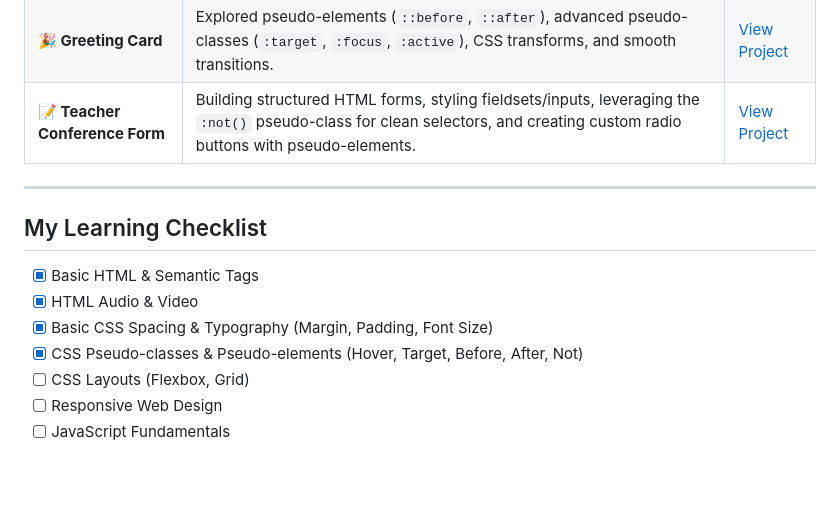
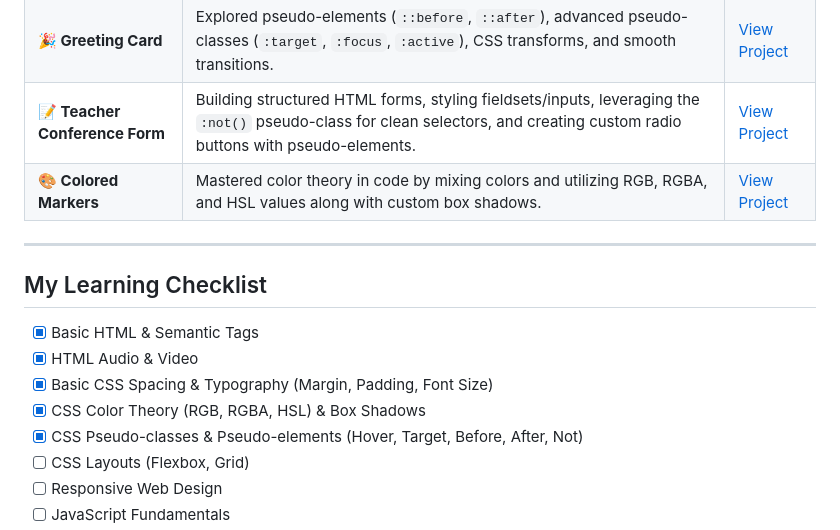
Before and after one commit to BR4DL4Y/fcc-journey, a Markdown page: README.md, the part around the change. GitHub-like rendering; blank space fills up the shorter version.

Commit message:
Add 'Colored Markers' project to README
Added a new project entry for 'Colored Markers' showcasing color theory and box shadows.

```diff
--- a/README.md
+++ b/README.md
@@ -43,6 +43,7 @@ To build a strong foundation in web development, practice every single day, and
 | **📰 Blog Post Card** | Practiced background gradients, Flexbox centering on `body`, card layout with rounded borders, and pseudo-classes (`:hover`). | [View Project](https://br4dl4y.github.io/fcc-journey/blog-post-card/) |
 | **🎉 Greeting Card** | Explored pseudo-elements (`::before`, `::after`), advanced pseudo-classes (`:target`, `:focus`, `:active`), CSS transforms, and smooth transitions. | [View Project](https://br4dl4y.github.io/fcc-journey/greeting-card/) |
 | **📝 Teacher Conference Form** | Building structured HTML forms, styling fieldsets/inputs, leveraging the `:not()` pseudo-class for clean selectors, and creating custom radio buttons with pseudo-elements. | [View Project](https://br4dl4y.github.io/fcc-journey/teacher-conference-form/) |
+| **🎨 Colored Markers** | Mastered color theory in code by mixing colors and utilizing RGB, RGBA, and HSL values along with custom box shadows. | [View Project](https://br4dl4y.github.io/fcc-journey/colored-markers/) |
 
 ---
 
@@ -51,6 +52,7 @@ To build a strong foundation in web development, practice every single day, and
 - [x] Basic HTML & Semantic Tags
 - [x] HTML Audio & Video
 - [x] Basic CSS Spacing & Typography (Margin, Padding, Font Size)
+- [x] CSS Color Theory (RGB, RGBA, HSL) & Box Shadows
 - [x] CSS Pseudo-classes & Pseudo-elements (Hover, Target, Before, After, Not)
 - [ ] CSS Layouts (Flexbox, Grid)
 - [ ] Responsive Web Design
```
